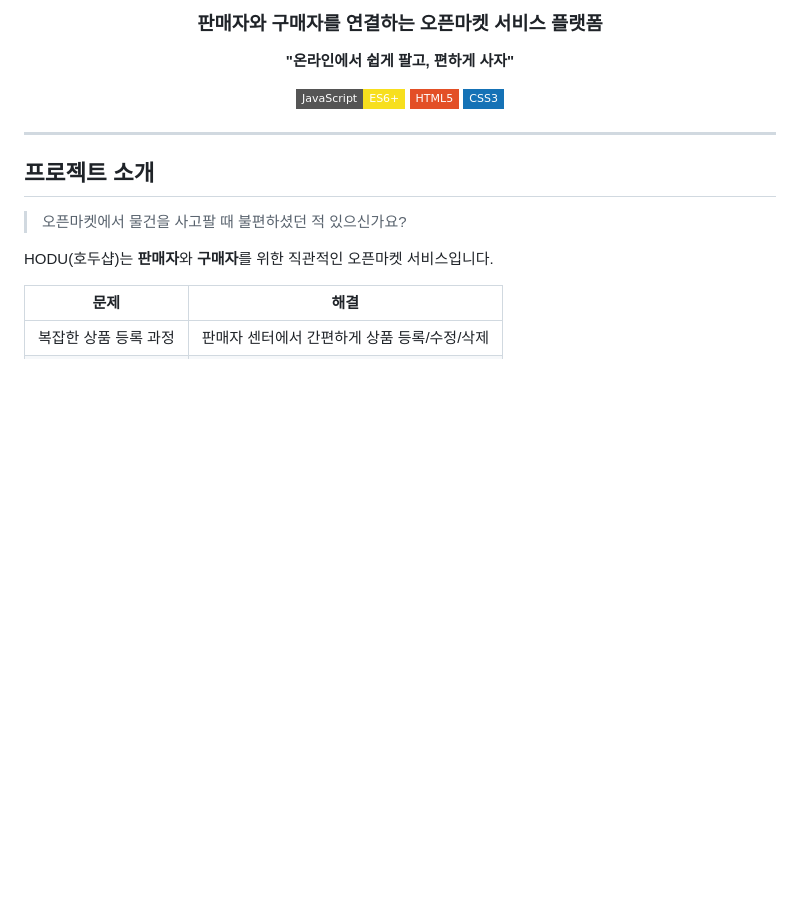
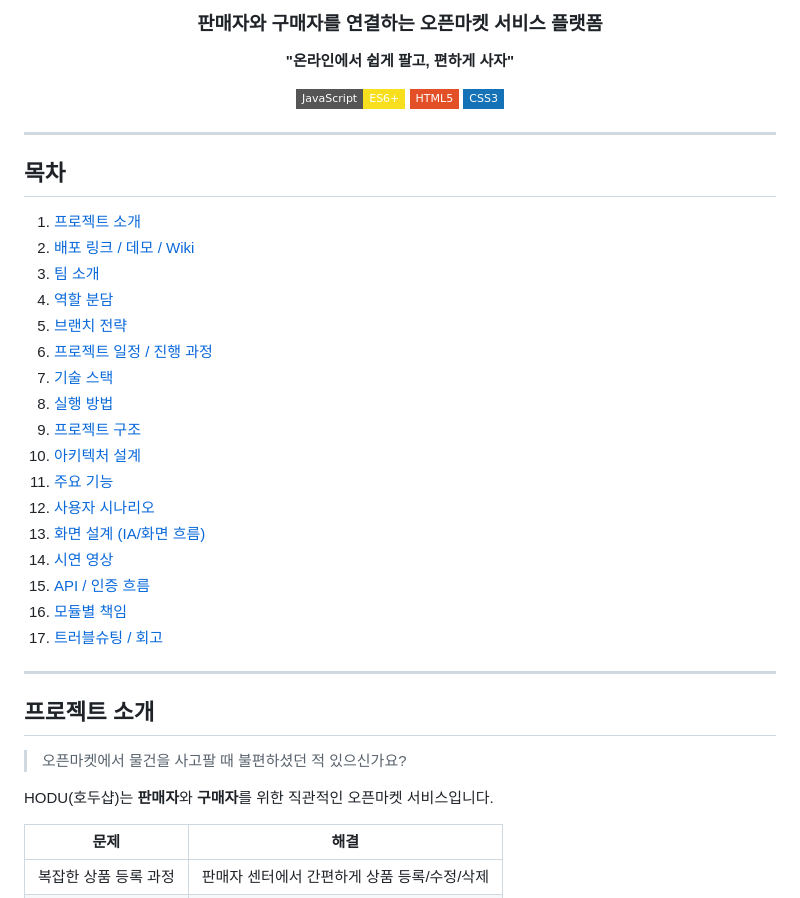
Before and after one commit to Team6-ModuLab/OpenMarket-Service, a Markdown page: README.md, the part around the change. Drawn GitHub-style; badges without logos; blank space fills up the shorter version.

Commit message:
chore : 리드미 목차 추가

```diff
--- a/README.md
+++ b/README.md
@@ -13,6 +13,28 @@
 [![CSS3](https://img.shields.io/badge/CSS3-1572B6?style=flat-square&logo=css3&logoColor=white)](https://developer.mozilla.org/en-US/docs/Web/CSS)
 
 </div>
+
+---
+
+## 목차
+
+1. [프로젝트 소개](#프로젝트-소개)
+2. [배포 링크 / 데모 / Wiki](#배포-링크--데모--wiki)
+3. [팀 소개](#팀-소개)
+4. [역할 분담](#역할-분담)
+5. [브랜치 전략](#브랜치-전략)
+6. [프로젝트 일정 / 진행 과정](#프로젝트-일정--진행-과정)
+7. [기술 스택](#기술-스택)
+8. [실행 방법](#실행-방법)
+9. [프로젝트 구조](#프로젝트-구조)
+10. [아키텍처 설계](#아키텍처-설계)
+11. [주요 기능](#주요-기능)
+12. [사용자 시나리오](#사용자-시나리오)
+13. [화면 설계 (IA/화면 흐름)](#화면-설계-ia화면-흐름)
+14. [시연 영상](#시연-영상)
+15. [API / 인증 흐름](#api--인증-흐름)
+16. [모듈별 책임](#모듈별-책임)
+17. [트러블슈팅 / 회고](#트러블슈팅--회고)
 
 ---
 
```
